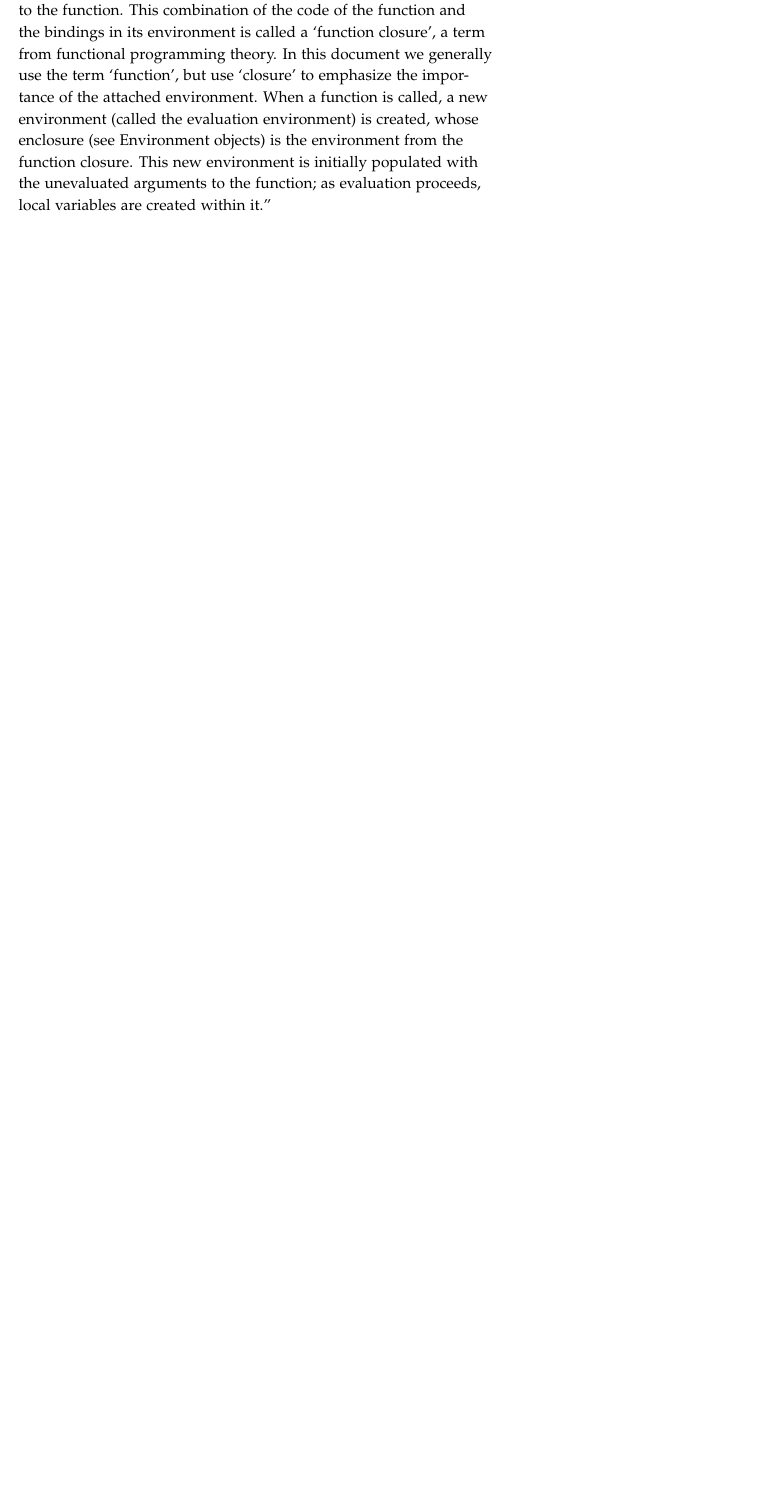
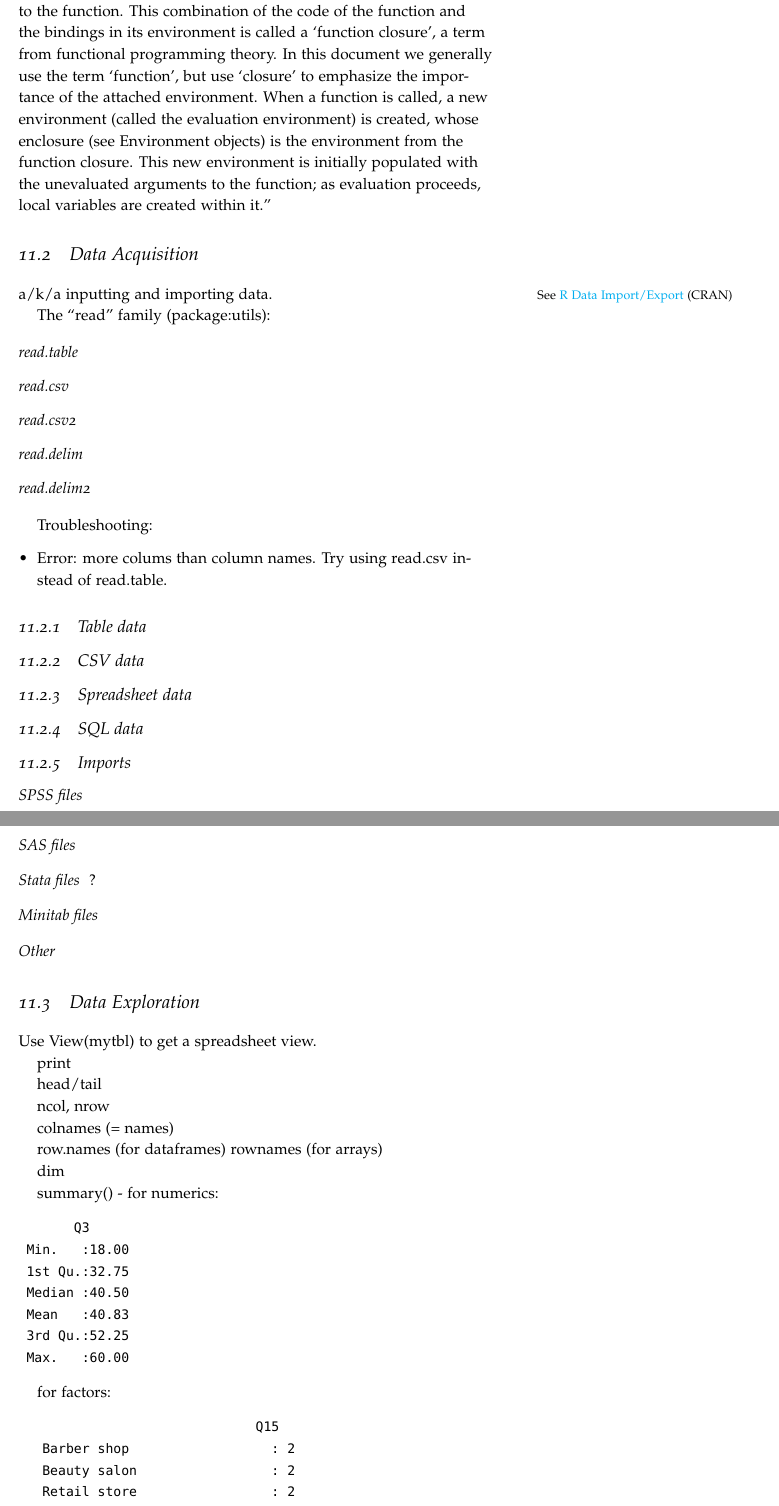
Before and after one commit to SurveyResearch/stats, a LaTeX book (thinkdata.tex, which reads r.tex): part of page 55 of 81 before the commit and two parts of pages 55 and 56 of 83 after it, the two joined at a grey line, cut so that both start at the same text, the shorter picture padded with empty space. Compiled offline with pdfLaTeX.

Commit message:
add some r stuff

```diff
--- a/r.tex
+++ b/r.tex
@@ -137,3 +138,78 @@ Symbols have mode "name", storage mode "symbol", and type "symbol". They can be
 An expression object behaves much like a list and its components should be accessed in the same way as the components of a list.''
 
  ``In R functions are objects and can be manipulated in much the same way as any other object. Functions (or more precisely, function closures) have three basic components: a formal argument list, a body and an environment...A function’s environment is the environment that was active at the time that the function was created. Any symbols bound in that environment are captured and available to the function. This combination of the code of the function and the bindings in its environment is called a ‘function closure’, a term from functional programming theory. In this document we generally use the term ‘function’, but use ‘closure’ to emphasize the importance of the attached environment.  When a function is called, a new environment (called the evaluation environment) is created, whose enclosure (see Environment objects) is the environment from the function closure. This new environment is initially populated with the unevaluated arguments to the function; as evaluation proceeds, local variables are created within it.''
+
+%%%%%%%%%%%%%%%%
+\section{Data Acquisition}
+
+a/k/a inputting and importing data.\marginnote{See \href{http://cran.r-project.org/doc/manuals/R-data.html}{R Data Import/Export} (CRAN)}
+
+The ``read'' family (package:utils):
+
+\begin{description}
+  \item [read.table]
+  \item [read.csv]
+  \item [read.csv2]
+  \item [read.delim]
+  \item [read.delim2]
+\end{description}
+
+Troubleshooting:
+\begin{itemize}
+\item Error: more colums than column names.  Try using read.csv instead of read.table.
+\end{itemize}
+
+\subsection{Table data}
+\subsection{CSV data}
+\subsection{Spreadsheet data}
+\subsection{SQL data}
+\subsection{Imports}
+
+\begin{description}
+  \item [SPSS files]
+  \item [SAS files]
+  \item [Stata files] ?
+  \item [Minitab files]
+  \item [Other]
+\end{description}
+
+%%%%%%%%%%%%%%%%
+\section{Data Exploration}
+
+Use View(mytbl) to get a spreadsheet view.
+
+print
+
+head/tail
+
+ncol, nrow
+
+colnames (= names)
+
+row.names (for dataframes)
+rownames (for arrays)
+
+dim
+
+summary() - for numerics:
+\begin{verbatim}
+       Q3
+ Min.   :18.00
+ 1st Qu.:32.75
+ Median :40.50
+ Mean   :40.83
+ 3rd Qu.:52.25
+ Max.   :60.00
+\end{verbatim}
+
+for factors:
+\begin{verbatim}
+                              Q15
+   Barber shop                  : 2
+   Beauty salon                 : 2
+   Retail store                 : 2
+   Barber                       : 1
+   car body shop x painting cars: 1
+   Clothes factory              : 1
+   (Other)                      :31
+\end{verbatim}
--- a/thinkdata.tex
+++ b/thinkdata.tex
@@ -31,9 +31,13 @@
 %% backref=true,
 %% backend=biber]{biblatex}
 
+\setcounter{tocdepth}{4}
+\setcounter{secnumdepth}{4}
+
 \usepackage{hyperref}
 \hypersetup{
     bookmarks=true,         % show bookmarks bar?
+    bookmarksdepth=4,
     unicode=true,          % non-Latin characters in Acrobat’s bookmarks
     pdftoolbar=true,        % show Acrobat’s toolbar?
     pdfmenubar=true,        % show Acrobat’s menu?
```
Also changed, not shown: r.tex (65 more changed lines), thinkdata.tex (11 more changed lines).
